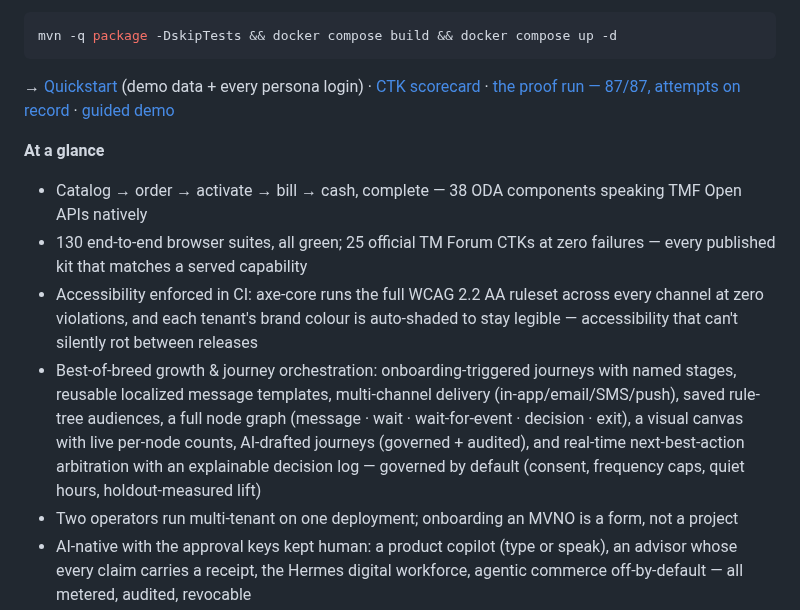
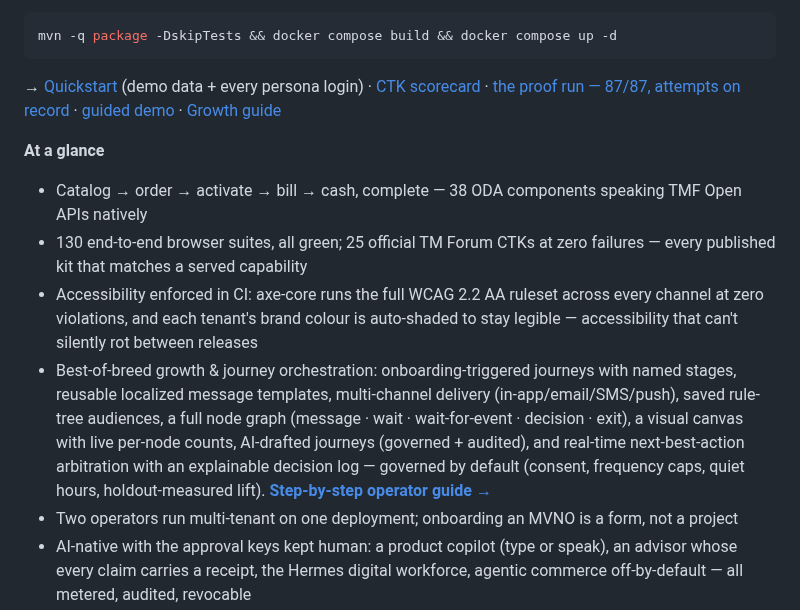
Before and after one commit to kundanvarma/genalpha-bss, a Markdown page: README.md, the part around the change. GitHub-like rendering.

````diff
--- a/README.md
+++ b/README.md
@@ -12,14 +12,14 @@ prove it.
 mvn -q package -DskipTests && docker compose build && docker compose up -d
 ```
 
-→ [Quickstart](#quickstart) (demo data + every persona login) · [CTK scorecard](docs/ctk-conformance.md) · [the proof run — 87/87, attempts on record](https://kundanvarma.github.io/genalpha-bss/proof-run.html) · [guided demo](#a-look-at-it)
+→ [Quickstart](#quickstart) (demo data + every persona login) · [CTK scorecard](docs/ctk-conformance.md) · [the proof run — 87/87, attempts on record](https://kundanvarma.github.io/genalpha-bss/proof-run.html) · [guided demo](#a-look-at-it) · [Growth guide](docs/growth-guide.md)
 
 **At a glance**
 
 - Catalog → order → activate → bill → cash, complete — 38 ODA components speaking TMF Open APIs natively
 - 130 end-to-end browser suites, all green; 25 official TM Forum CTKs at zero failures — every published kit that matches a served capability
 - Accessibility enforced in CI: axe-core runs the full WCAG 2.2 AA ruleset across every channel at zero violations, and each tenant's brand colour is auto-shaded to stay legible — accessibility that can't silently rot between releases
-- Best-of-breed growth & journey orchestration: onboarding-triggered journeys with named stages, reusable localized message templates, multi-channel delivery (in-app/email/SMS/push), saved rule-tree audiences, a full node graph (message · wait · wait-for-event · decision · exit), a visual canvas with live per-node counts, AI-drafted journeys (governed + audited), and real-time next-best-action arbitration with an explainable decision log — governed by default (consent, frequency caps, quiet hours, holdout-measured lift)
+- Best-of-breed growth & journey orchestration: onboarding-triggered journeys with named stages, reusable localized message templates, multi-channel delivery (in-app/email/SMS/push), saved rule-tree audiences, a full node graph (message · wait · wait-for-event · decision · exit), a visual canvas with live per-node counts, AI-drafted journeys (governed + audited), and real-time next-best-action arbitration with an explainable decision log — governed by default (consent, frequency caps, quiet hours, holdout-measured lift). **[Step-by-step operator guide →](docs/growth-guide.md)**
 - Two operators run multi-tenant on one deployment; onboarding an MVNO is a form, not a project
 - AI-native with the approval keys kept human: a product copilot (type or speak), an advisor whose every claim carries a receipt, the Hermes digital workforce, agentic commerce off-by-default — all metered, audited, revocable
 - Bring-your-own everything, per tenant: headless CMS/DAM, parcel carriers (Helthjem/Posten-Bring/PostNord with pickup points), and payment providers — Klarna & PayPal redirect flows, card routing rules + idempotency-safe failover, and BNPL settlement booked honestly (a Klarna capture is a receivable, not cash, until the payout clears it)
````
Also changed, not shown: docs/growth-guide.md (added, +209 -0 lines).
